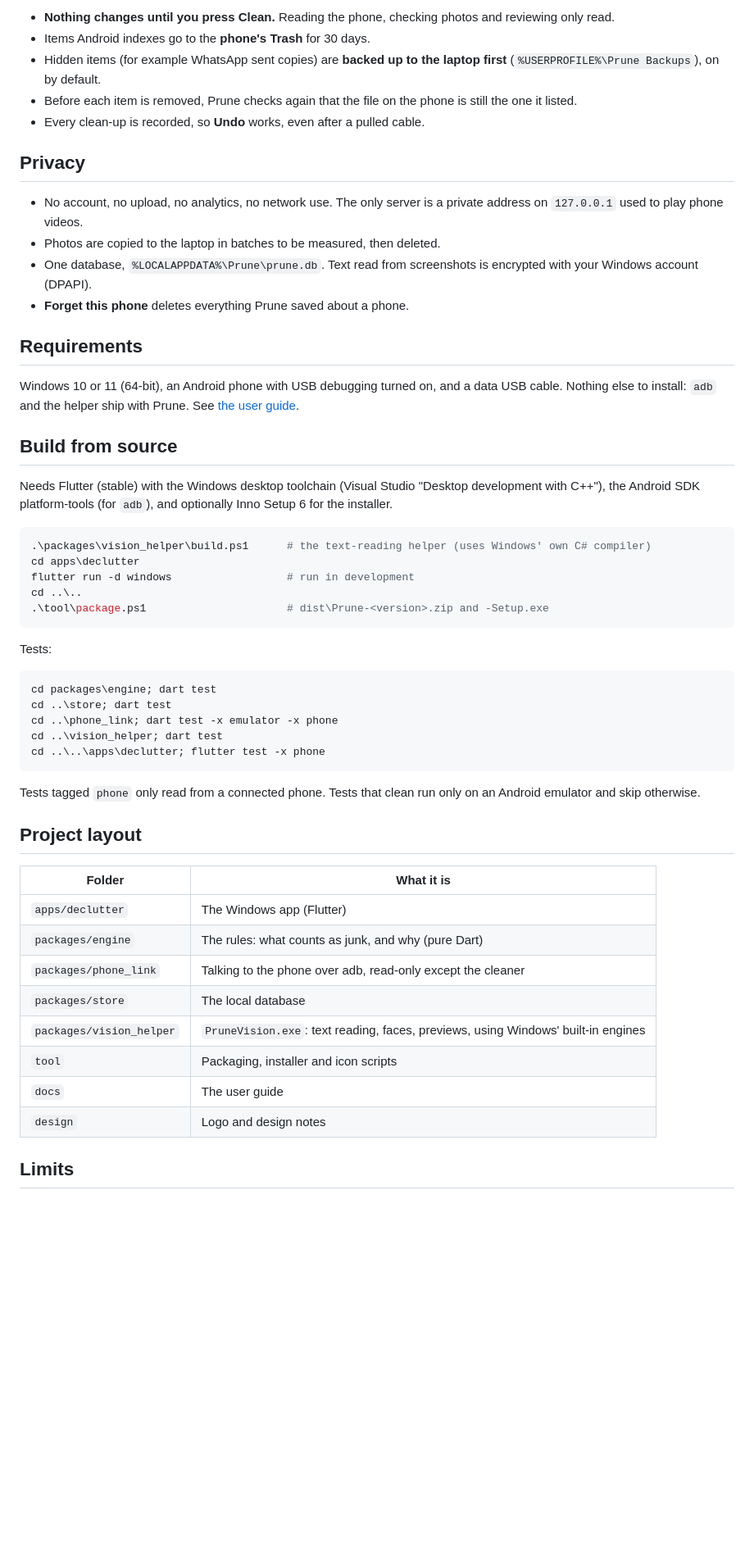
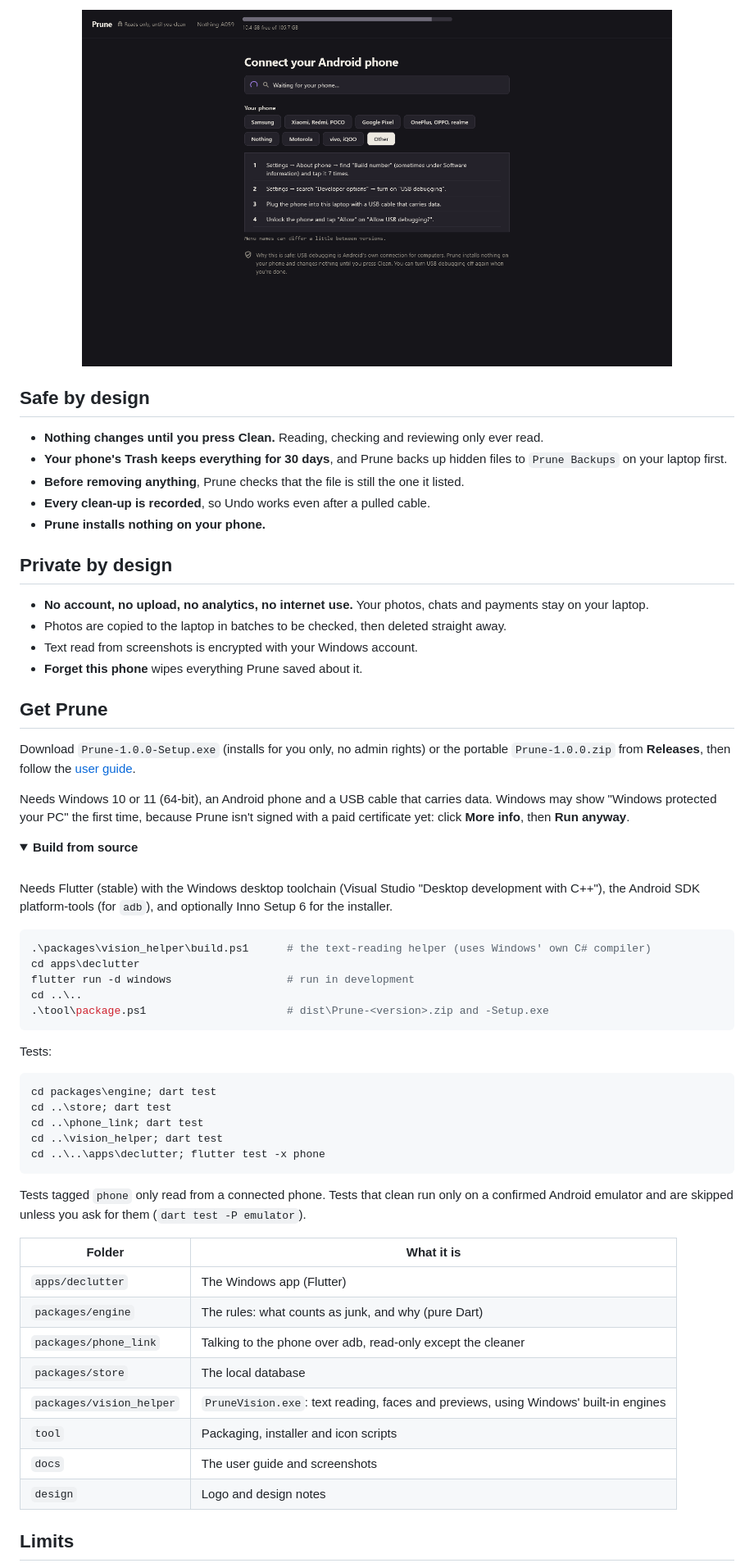
Before and after one commit to Roushan-2104/Prune-CleanUp, a Markdown page: README.md, the part around one of its changes. Shown at 82% size. GitHub-like rendering; pictures changed too: docs/images/setup.png (added); folded sections open; blank space fills up the shorter version.

````diff
--- a/README.md
+++ b/README.md
@@ -30,33 +69,35 @@ side with the copy that stays.
 
-- **Nothing changes until you press Clean.** Reading the phone, checking
-  photos and reviewing only read.
-- Items Android indexes go to the **phone's Trash** for 30 days.
-- Hidden items (for example WhatsApp sent copies) are **backed up to the
-  laptop first** (`%USERPROFILE%\Prune Backups`), on by default.
-- Before each item is removed, Prune checks again that the file on the phone
-  is still the one it listed.
-- Every clean-up is recorded, so **Undo** works, even after a pulled cable.
+<div align="center">
+<img src="docs/images/setup.png" alt="Prune's setup screen with steps for each phone brand" width="720">
+</div>
 
-## Privacy
+## Safe by design
 
-- No account, no upload, no analytics, no network use. The only server is a
-  private address on `127.0.0.1` used to play phone videos.
-- Photos are copied to the laptop in batches to be measured, then deleted.
-- One database, `%LOCALAPPDATA%\Prune\prune.db`. Text read from screenshots
-  is encrypted with your Windows account (DPAPI).
-- **Forget this phone** deletes everything Prune saved about a phone.
+- **Nothing changes until you press Clean.** Reading, checking and reviewing only ever read.
+- **Your phone's Trash keeps everything for 30 days**, and Prune backs up hidden files to `Prune Backups` on your laptop first.
+- **Before removing anything**, Prune checks that the file is still the one it listed.
+- **Every clean-up is recorded**, so Undo works even after a pulled cable.
+- **Prune installs nothing on your phone.**
 
-## Requirements
+## Private by design
 
-Windows 10 or 11 (64-bit), an Android phone with USB debugging turned on,
-and a data USB cable. Nothing else to install: `adb` and the helper ship with
-Prune. See [the user guide](docs/USER_GUIDE.md).
+- **No account, no upload, no analytics, no internet use.** Your photos, chats and payments stay on your laptop.
+- Photos are copied to the laptop in batches to be checked, then deleted straight away.
+- Text read from screenshots is encrypted with your Windows account.
+- **Forget this phone** wipes everything Prune saved about it.
 
-## Build from source
+## Get Prune
 
-Needs Flutter (stable) with the Windows desktop toolchain (Visual Studio
-"Desktop development with C++"), the Android SDK platform-tools (for `adb`),
-and optionally Inno Setup 6 for the installer.
+Download `Prune-1.0.0-Setup.exe` (installs for you only, no admin rights) or the portable `Prune-1.0.0.zip` from **Releases**, then follow the [user guide](docs/USER_GUIDE.md).
+
+Needs Windows 10 or 11 (64-bit), an Android phone and a USB cable that carries data. Windows may show "Windows protected your PC" the first time, because Prune isn't signed with a paid certificate yet: click **More info**, then **Run anyway**.
+
+<details>
+<summary><b>Build from source</b></summary>
+
+<br>
+
+Needs Flutter (stable) with the Windows desktop toolchain (Visual Studio "Desktop development with C++"), the Android SDK platform-tools (for `adb`), and optionally Inno Setup 6 for the installer.
 
 ```powershell
 .\packages\vision_helper\build.ps1      # the text-reading helper (uses Windows' own C# compiler)
@@ -71,15 +112,12 @@ Tests:
 ```powershell
 cd packages\engine; dart test
 cd ..\store; dart test
-cd ..\phone_link; dart test -x emulator -x phone
+cd ..\phone_link; dart test
 cd ..\vision_helper; dart test
 cd ..\..\apps\declutter; flutter test -x phone
 ```
 
-Tests tagged `phone` only read from a connected phone. Tests that clean run
-only on an Android emulator and skip otherwise.
-
-## Project layout
+Tests tagged `phone` only read from a connected phone. Tests that clean run only on a confirmed Android emulator and are skipped unless you ask for them (`dart test -P emulator`).
 
 | Folder | What it is |
 |---|---|
@@ -87,7 +125,7 @@ only on an Android emulator and skip otherwise.
 | `packages/engine` | The rules: what counts as junk, and why (pure Dart) |
 | `packages/phone_link` | Talking to the phone over adb, read-only except the cleaner |
 | `packages/store` | The local database |
-| `packages/vision_helper` | `PruneVision.exe`: text reading, faces, previews, using Windows' built-in engines |
+| `packages/vision_helper` | `PruneVision.exe`: text reading, faces and previews, using Windows' built-in engines |
 | `tool` | Packaging, installer and icon scripts |
-| `docs` | The user guide |
+| `docs` | The user guide and screenshots |
 | `design` | Logo and design notes |
````
Also changed, not shown: other parts of README.md (+67 -22 lines), docs/images/home.png (added), 2 other files.
